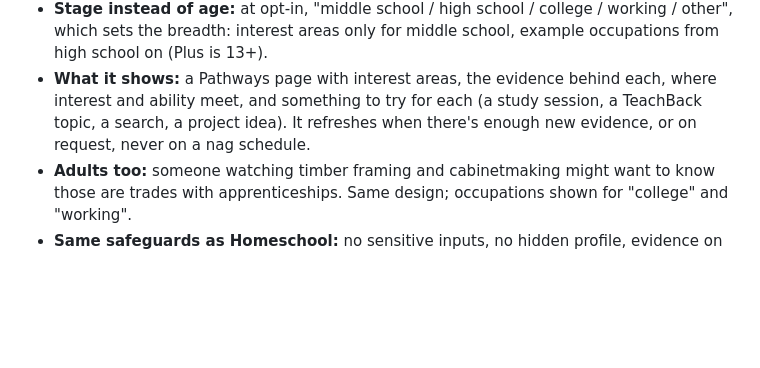
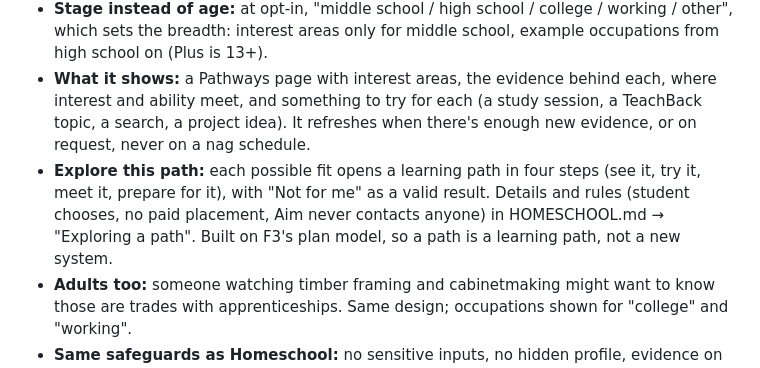
Before and after one commit to JoshuaM1776-spec/AIm, a Markdown page: docs/ROADMAP.md, the part around the change. GitHub-like rendering; blank space fills up the shorter version.

```diff
--- a/docs/ROADMAP.md
+++ b/docs/ROADMAP.md
@@ -180,6 +180,7 @@ The same optional, ongoing look at interests and abilities described in HOMESCHO
   - the topics of study sessions and of completed learning Targets the librarian classed as `learn`. Only topics and ratings leave the browser, never watch history, and only after opting in.
 - **Stage instead of age:** at opt-in, "middle school / high school / college / working / other", which sets the breadth: interest areas only for middle school, example occupations from high school on (Plus is 13+).
 - **What it shows:** a Pathways page with interest areas, the evidence behind each, where interest and ability meet, and something to try for each (a study session, a TeachBack topic, a search, a project idea). It refreshes when there's enough new evidence, or on request, never on a nag schedule.
+- **Explore this path:** each possible fit opens a learning path in four steps (see it, try it, meet it, prepare for it), with "Not for me" as a valid result. Details and rules (student chooses, no paid placement, Aim never contacts anyone) in HOMESCHOOL.md → "Exploring a path". Built on F3's plan model, so a path is a learning path, not a new system.
 - **Adults too:** someone watching timber framing and cabinetmaking might want to know those are trades with apprenticeships. Same design; occupations shown for "college" and "working".
 - **Same safeguards as Homeschool:** no sensitive inputs, no hidden profile, evidence on every suggestion, no stereotyping, never shared or sold, and the legal review (Plus includes 13–17-year-olds).
 - **Data:** a `pathway_signals` view over progress events (`interest` and TeachBack evidence), and a `pathway_snapshots` table with each generated view, so the user can see how it changed. RLS read-own, deleted with the account.
```
Also changed, not shown: docs/HOMESCHOOL.md (+16 -0 lines).
